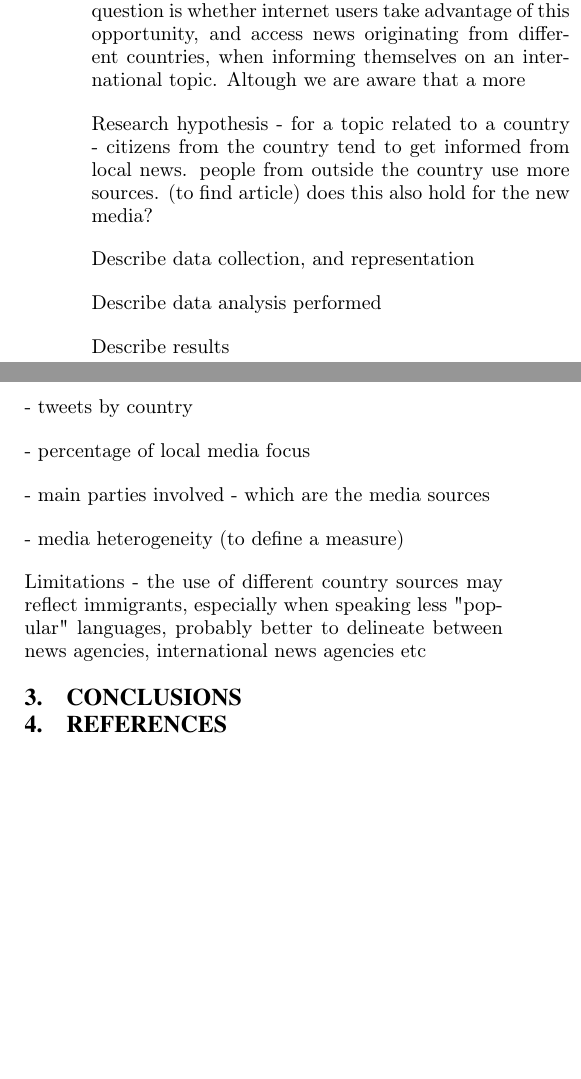
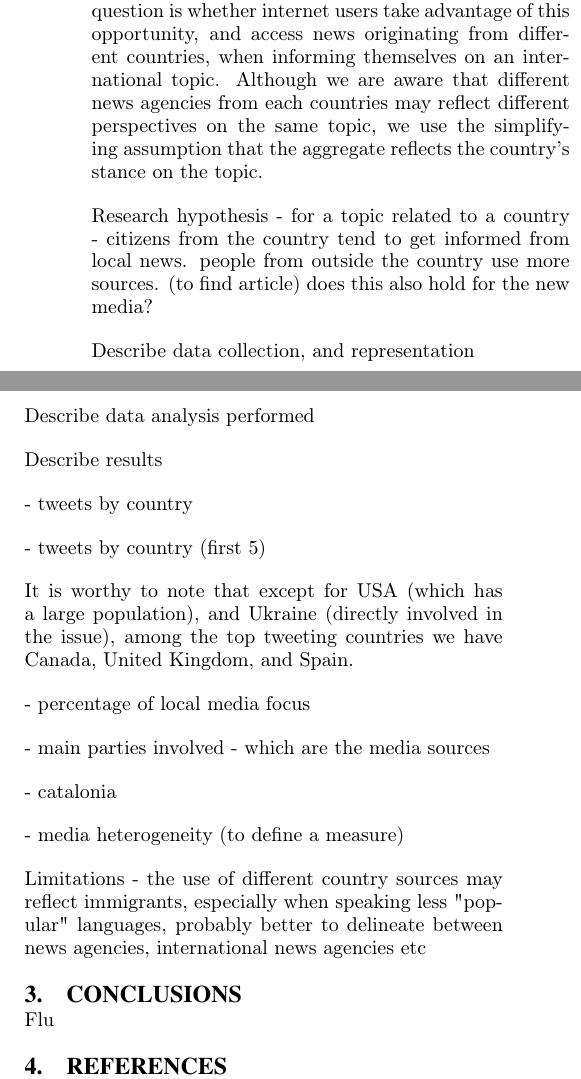
Before and after one commit to TooHighToPlay/SocialWeb2Assignment, a LaTeX problem sheet (assignment3/report/assignment3.tex): two parts of the columns of page 2 of 2, joined at a grey line, cut so that both start at the same text, the shorter picture padded with empty space. Compiled offline with pdfLaTeX.

Commit message:
no message

```diff
--- a/assignment3/report/assignment3.tex
+++ b/assignment3/report/assignment3.tex
@@ -80,7 +80,7 @@ Media, especially in the form of news sources, has a complex role in defining th
 
 In effect, the more homogenous the news sources to which a person is exposed, the less educated he/she may be about the topic. To resolve this issue, one can study various news sources when choosing which candidate to vote for in order to have a better impression of the advantages and disadvantages of each candidate choice. When one takes into account various international perspectives on external events, one may have a more complete and balanced image of the parties involved and the issues at stake. And even it involves an additional effort, reading news from sources that do not fit the individuals' preconceptions, or even contradict them, helps the individual understand the basis on which perspectives other than his own are grounded.
 
-With the increased usage of the internet, users have access to sources other than the local or national news at the tip of their fingers. In this context, our research question is whether internet users take advantage of this opportunity, and access news originating from different countries, when informing themselves on an international topic. Altough we are aware that a more
+With the increased usage of the internet, users have access to sources other than the local or national news at the tip of their fingers. In this context, our research question is whether internet users take advantage of this opportunity, and access news originating from different countries, when informing themselves on an international topic. Although we are aware that different news agencies from each countries may reflect different perspectives on the same topic, we use the simplifying assumption that the aggregate reflects the country's stance on the topic.
 
 Research hypothesis - for a topic related to a country - citizens from the country tend to get informed from local news. people from outside the country use more sources. (to find article) does this also hold for the new media?
 
@@ -92,15 +92,22 @@ Describe results
 
 - tweets by country
 
+- tweets by country (first 5)
+
+It is worthy to note that except for USA (which has a large population), and Ukraine (directly involved in the issue), among the top tweeting countries we have Canada, United Kingdom, and Spain.
+
 - percentage of local media focus
 
 - main parties involved - which are the media sources
+
+- catalonia
 
 - media heterogeneity (to define a measure)
 
 Limitations - the use of different country sources may reflect immigrants, especially when speaking less "popular" languages, probably better to delineate between news agencies, international news agencies etc
 
 \section{Conclusions}
+Flu
 
 % The following two commands are all you need in the
 % initial runs of your .tex file to
```
Also changed, not shown: assignment3/report/assignment3.pdf.
